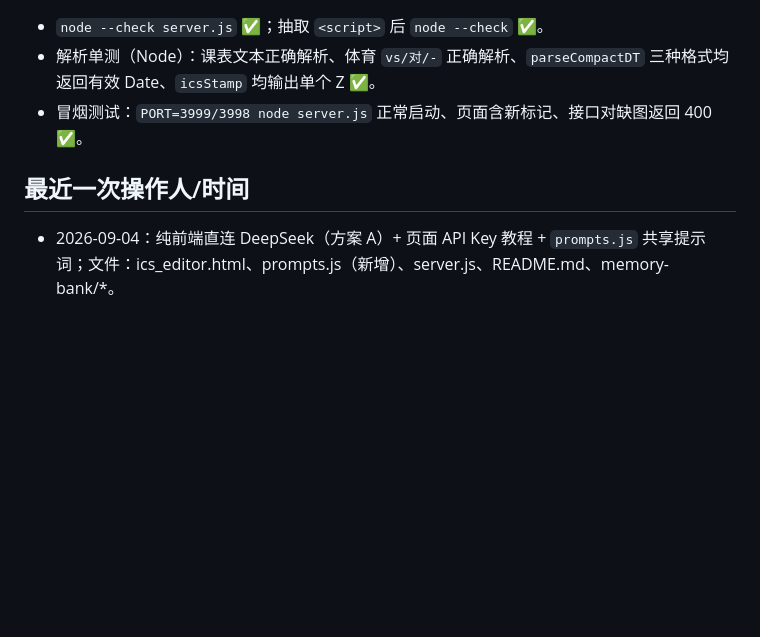
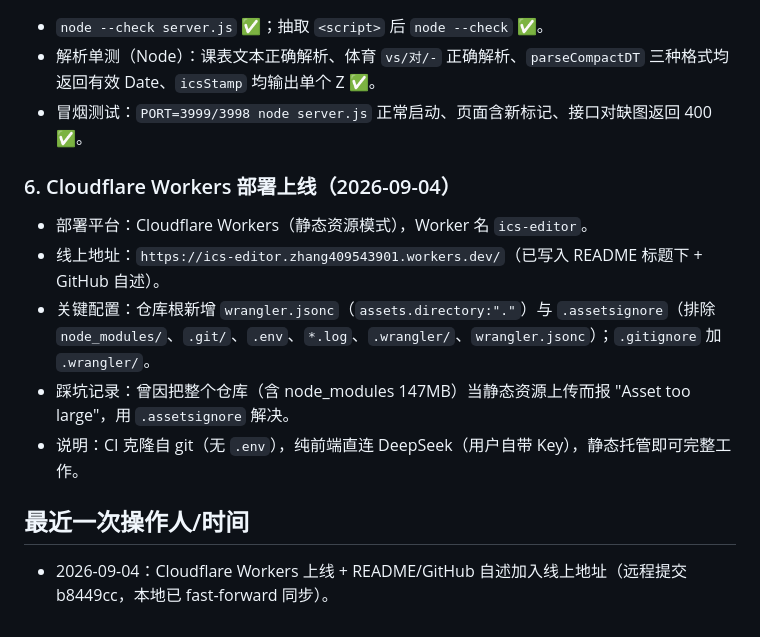
Before and after one commit to zhangziluo/ics_editor, a Markdown page: memory-bank/activeContext.md, the part around the change. Drawn GitHub-style; blank space fills up the shorter version.

Commit message:
docs: memory-bank 记录 Cloudflare Workers 部署上线与线上地址

```diff
--- a/memory-bank/activeContext.md
+++ b/memory-bank/activeContext.md
@@ -49,5 +49,12 @@
 - 解析单测（Node）：课表文本正确解析、体育 `vs/对/-` 正确解析、`parseCompactDT` 三种格式均返回有效 Date、`icsStamp` 均输出单个 Z ✅。
 - 冒烟测试：`PORT=3999/3998 node server.js` 正常启动、页面含新标记、接口对缺图返回 400 ✅。
 
+### 6. Cloudflare Workers 部署上线（2026-09-04）
+- 部署平台：Cloudflare Workers（静态资源模式），Worker 名 `ics-editor`。
+- 线上地址：`https://ics-editor.zhang409543901.workers.dev/`（已写入 README 标题下 + GitHub 自述）。
+- 关键配置：仓库根新增 `wrangler.jsonc`（`assets.directory:"."`）与 `.assetsignore`（排除 `node_modules/`、`.git/`、`.env`、`*.log`、`.wrangler/`、`wrangler.jsonc`）；`.gitignore` 加 `.wrangler/`。
+- 踩坑记录：曾因把整个仓库（含 node_modules 147MB）当静态资源上传而报 "Asset too large"，用 `.assetsignore` 解决。
+- 说明：CI 克隆自 git（无 `.env`），纯前端直连 DeepSeek（用户自带 Key），静态托管即可完整工作。
+
 ## 最近一次操作人/时间
-- 2026-09-04：纯前端直连 DeepSeek（方案 A）+ 页面 API Key 教程 + `prompts.js` 共享提示词；文件：ics_editor.html、prompts.js（新增）、server.js、README.md、memory-bank/*。
+- 2026-09-04：Cloudflare Workers 上线 + README/GitHub 自述加入线上地址（远程提交 b8449cc，本地已 fast-forward 同步）。
```
